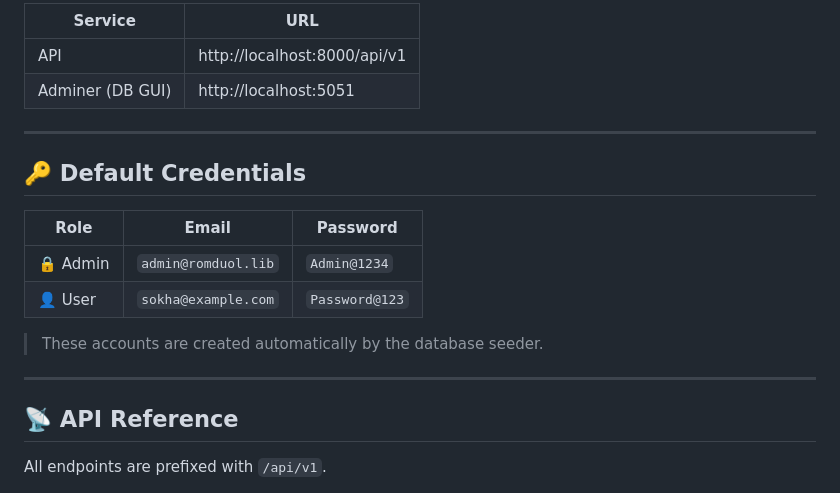
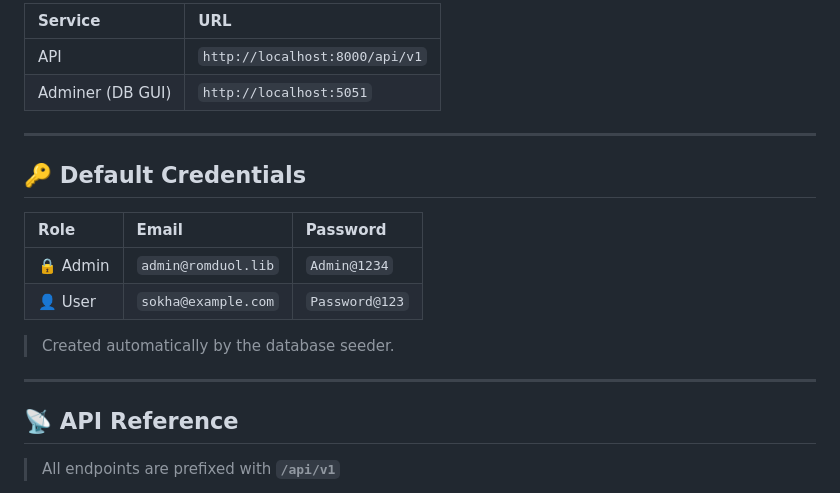
Before and after one commit to kalapak-team/Romduol-Library-Mobile, a Markdown page: README.md, the part around one of its changes. Rendered like a GitHub page.

```diff
--- a/README.md
+++ b/README.md
@@ -179,23 +149,23 @@ flutter run
 
-| Service          | URL                          |
-| ---------------- | ---------------------------- |
-| API              | http://localhost:8000/api/v1 |
-| Adminer (DB GUI) | http://localhost:5051        |
+| Service          | URL                            |
+| :--------------- | :----------------------------- |
+| API              | `http://localhost:8000/api/v1` |
+| Adminer (DB GUI) | `http://localhost:5051`        |
 
 ---
 
 ## 🔑 Default Credentials
 
 | Role     | Email               | Password       |
-| -------- | ------------------- | -------------- |
+| :------- | :------------------ | :------------- |
 | 🔒 Admin | `admin@romduol.lib` | `Admin@1234`   |
 | 👤 User  | `sokha@example.com` | `Password@123` |
 
-> These accounts are created automatically by the database seeder.
+> Created automatically by the database seeder.
 
 ---
 
 ## 📡 API Reference
 
-All endpoints are prefixed with `/api/v1`.
+> All endpoints are prefixed with **`/api/v1`**
 
```
Also changed, not shown: other parts of README.md (+161 -177 lines).
